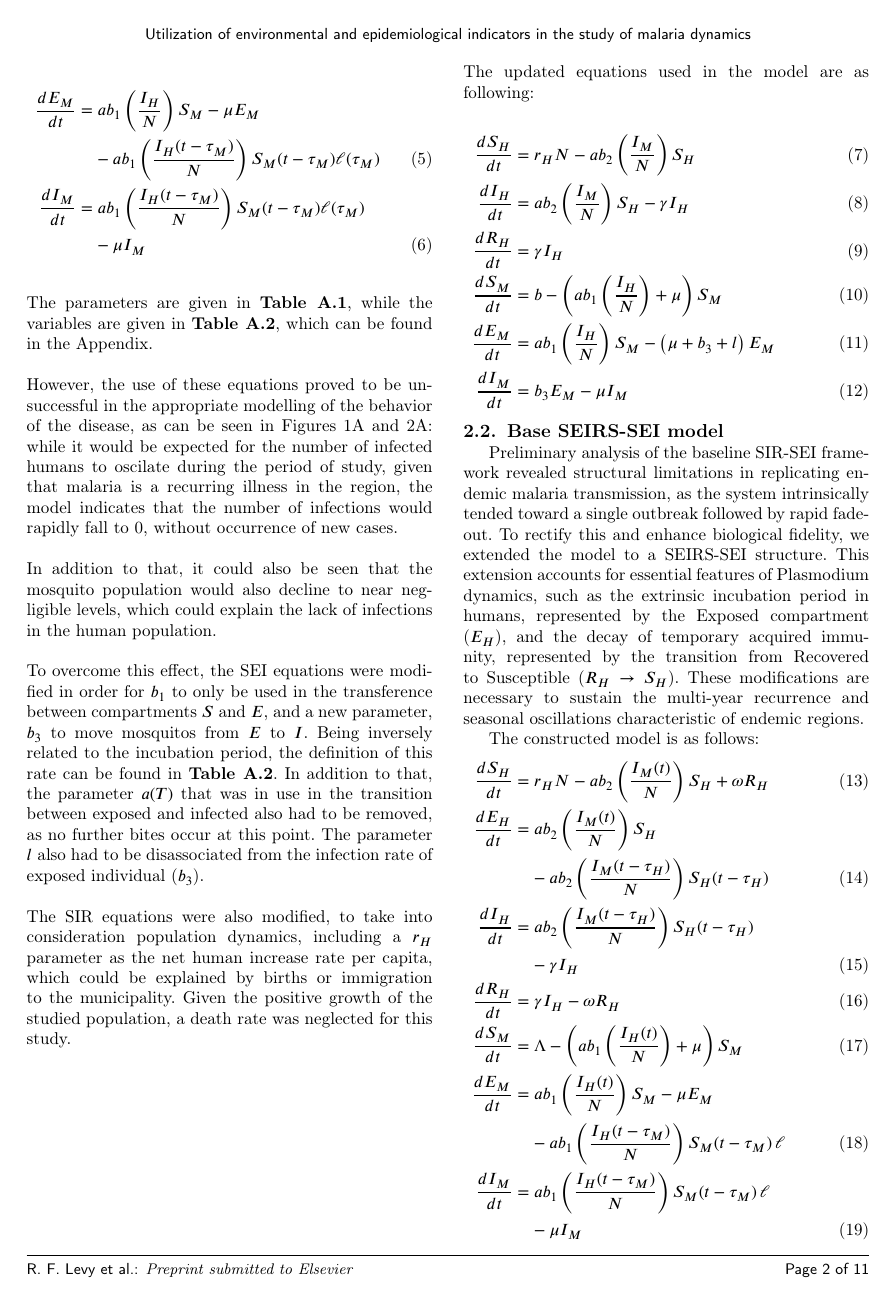
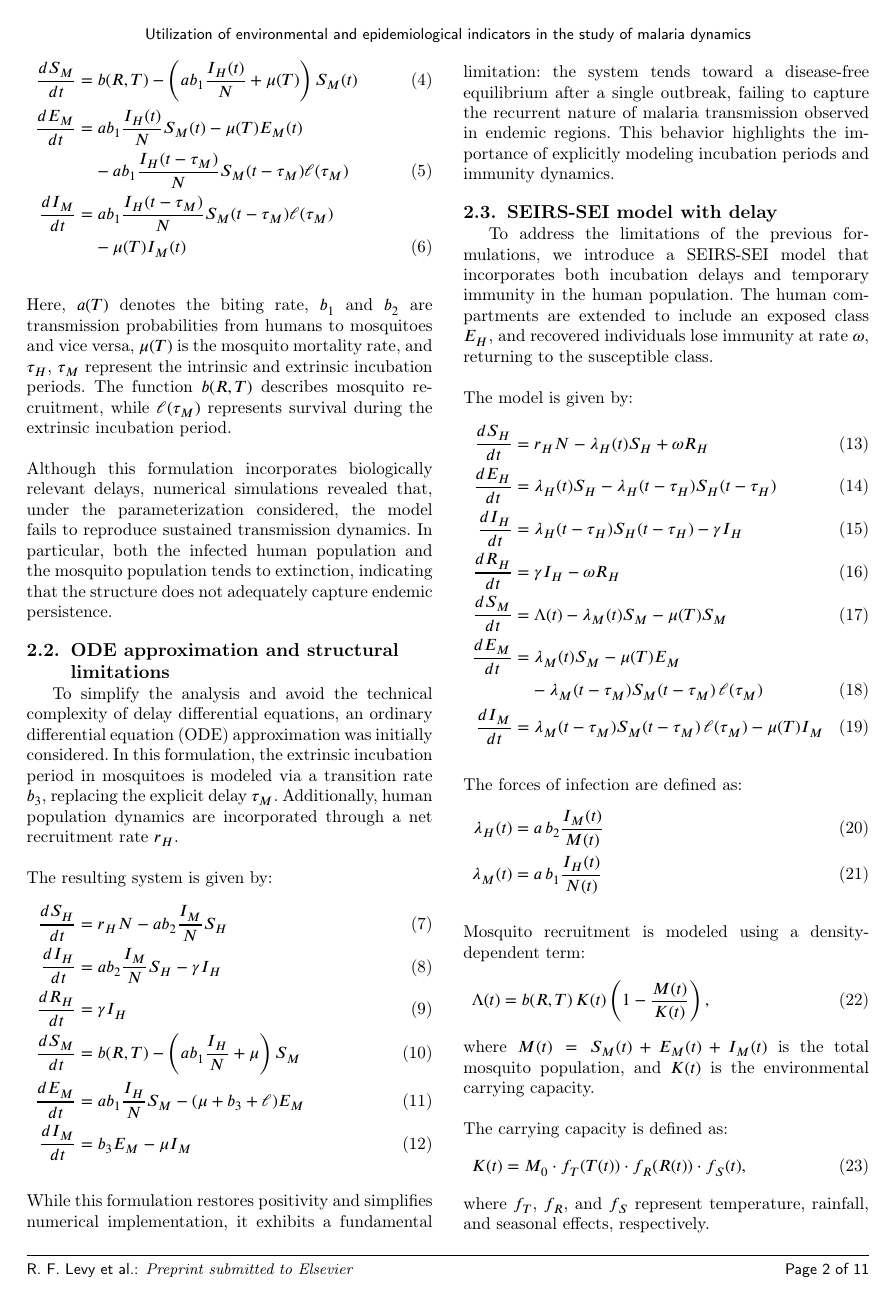
Before and after one commit to RaphaLevy/Study_on_malaria_dynamics_v2, a LaTeX paper (paper/cas-dc-article.tex): page 2 of 11. Compiled offline with pdfLaTeX; a LaTeX package or settings file that is missing is left out.

Commit message:
Rewrites Model formulation section

```diff
--- a/paper/cas-dc-article.tex
+++ b/paper/cas-dc-article.tex
@@ -211,5 +213 @@ The equations that describe the transmission are initially given as:
 \begin{align}
-\hspace{-3em} \dfrac{dS_H}{dt} & = -ab_2\left(\dfrac{I_M}{N}\right)S_H \label{eq1}\\
-\dfrac{dI_H}{dt} & = ab_2\left(\dfrac{I_M(t-\tau_H)}{N}\right)S_H(t-\tau_H) - \gamma I_H \label{eq2}\\
-\dfrac{dR_H}{dt} & = \gamma I_H \label{eq3}\\
-\dfrac{dS_M}{dt} & = b - \left(ab_1\left(\dfrac{I_H}{N}\right)+ \mu \right)S_M \label{eq4}\\\notag\\
@@ -219,74 +214,75 @@ The equations that describe the transmission are initially given as:
-\dfrac{dI_M}{dt} & = ab_1\left(\dfrac{I_H(t-\tau_M)}{N}\right)S_M(t-\tau_M)\ell(\tau_M)\notag\\
-&\quad - \mu I_M \label{eq6}
+\frac{dS_H}{dt} &= - a b_2 \frac{I_M(t)}{N} S_H(t) \\
+\frac{dI_H}{dt} &= a b_2 \frac{I_M(t - \tau_H)}{N} S_H(t - \tau_H) - \gamma I_H(t) \\
+\frac{dR_H}{dt} &= \gamma I_H(t) \\
+\frac{dS_M}{dt} &= b(R,T) - \left(a b_1 \frac{I_H(t)}{N} + \mu(T)\right) S_M(t) \\
+\frac{dE_M}{dt} &= a b_1 \frac{I_H(t)}{N} S_M(t) - \mu(T) E_M(t) \notag \\
+&\quad - a b_1 \frac{I_H(t - \tau_M)}{N} S_M(t - \tau_M)\ell(\tau_M) \\
+\frac{dI_M}{dt} &= a b_1 \frac{I_H(t - \tau_M)}{N} S_M(t - \tau_M)\ell(\tau_M) \notag \\
+&\quad - \mu(T) I_M(t)
 \end{align}
 \\
-The parameters are given in \textbf{Table A.1}, while the variables are given in \textbf{Table A.2}, which can be found in the Appendix.
+Here, $a(T)$ denotes the biting rate, $b_1$ and $b_2$ are transmission probabilities from humans to
+mosquitoes and vice versa, $\mu(T)$ is the mosquito mortality rate, and $\tau_H$, $\tau_M$ represent the intrinsic and
+extrinsic incubation periods. The function $b(R,T)$ describes mosquito recruitment, while $\ell(\tau_M)$ represents survival during the extrinsic incubation period.
 \\\\
-However, the use of these equations proved to be unsuccessful in the appropriate modelling of the behavior of the disease, as can be seen in Figures 1A and 2A: while it would be expected for the number of infected humans to oscilate during the period of study, given that malaria is a recurring illness in the region, the model indicates that the number of infections would rapidly fall to 0, without occurrence of new cases.
-%for the modelling of the mosquito populations through the SEI equations,
-%causing the population on susceptible individuals to oscillate with negative values. This is due to the parameter $b$, the daily birth rate of mosquitos,
-%which uses the probability of survival of pupae, larvae and eggs dependant on rainfall, all of which include $(R_L - R)$ in their calculation. Although the
-%value of $R_L$ used in the end was large enough to avoid negative results in this case, that being 968 mm of monthly precipitation, or roughly 32.27 mm of daily precipitation \cite{Ecological_Change_Malaria_Risk},
-%the modifications were kept nonetheless in order to avoid further problems.
+Although this formulation incorporates biologically relevant delays, numerical simulations revealed that, under
+the parameterization considered, the model fails to reproduce sustained transmission dynamics. In particular,
+both the infected human population and the mosquito population tends to extinction, indicating that the structure does not adequately capture endemic persistence.
+
+\subsection{ODE approximation and structural limitations}
+
+To simplify the analysis and avoid the technical complexity of delay differential equations, an ordinary differential equation (ODE)
+approximation was initially considered. In this formulation, the extrinsic incubation period in mosquitoes is modeled via a transition
+rate $b_3$, replacing the explicit delay $\tau_M$. Additionally, human population dynamics are incorporated through a net recruitment rate $r_H$.
 \\\\
-%In addition to that, it was noted that, using the parameters based on Tanzanian
-%data, the value of $\mu$, the mosquito mortality rate per capita, would be very close to 0, around $2.7 \times 10^{-3}$, while $l(\tau_M)$ would be close to 1. Because of this, $(5)$ would be very close to 0 as 0
-%well, causing mirrored oscillations of $S_M$ and $I_M$, and $E_M$ to be nearly constant.
-In addition to that, it could also be seen that the mosquito population would also decline to near negligible levels, which could explain the lack of infections in the human population.
+The resulting system is given by:
+\begin{align}
+\frac{dS_H}{dt} &= r_H N - a b_2 \frac{I_M}{N} S_H \\
+\frac{dI_H}{dt} &= a b_2 \frac{I_M}{N} S_H - \gamma I_H \\
+\frac{dR_H}{dt} &= \gamma I_H \\
+\frac{dS_M}{dt} &= b(R,T) - \left(a b_1 \frac{I_H}{N} + \mu\right) S_M \\
+\frac{dE_M}{dt} &= a b_1 \frac{I_H}{N} S_M - (\mu + b_3 + \ell) E_M \\
+\frac{dI_M}{dt} &= b_3 E_M - \mu I_M
+\end{align}
+\\
+While this formulation restores positivity and simplifies numerical implementation, it exhibits a
+fundamental limitation: the system tends toward a disease-free equilibrium after a single outbreak, failing to
+capture the recurrent nature of malaria transmission observed in endemic regions. This behavior highlights the
+importance of explicitly modeling incubation periods and immunity dynamics.
+
+\subsection{SEIRS-SEI model with delay}
+
+To address the limitations of the previous formulations, we introduce a SEIRS-SEI model that incorporates
+both incubation delays and temporary immunity in the human population. The human compartments
+are extended to include an exposed class $E_H$, and recovered individuals lose immunity at rate $\omega$, returning to the susceptible class.
 \\\\
-To overcome this effect, the SEI equations were modified in order for $b_1$ to only be used in the transference between compartments $S$ and $E$,
-and a new parameter, $b_3$ to move mosquitos from $E$ to $I$. Being inversely related to the incubation period, the definition of this rate can be found in \textbf{Table A.2}.
-In addition to that, the parameter $a(T)$ that was in use in the transition between exposed and infected also had to be removed, as no further bites occur at this point.
-The parameter $l$ also had to be disassociated from the infection rate of exposed individual ($b_3$).
+The model is given by:
+\begin{align}
+\frac{dS_H}{dt} &= r_H N - \lambda_H(t) S_H + \omega R_H \\
+\frac{dE_H}{dt} &= \lambda_H(t) S_H - \lambda_H(t - \tau_H) S_H(t - \tau_H) \\
+\frac{dI_H}{dt} &= \lambda_H(t - \tau_H) S_H(t - \tau_H) - \gamma I_H \\
+\frac{dR_H}{dt} &= \gamma I_H - \omega R_H \\
+\frac{dS_M}{dt} &= \Lambda(t) - \lambda_M(t) S_M - \mu(T) S_M \\
+\frac{dE_M}{dt} &= \lambda_M(t) S_M - \mu(T) E_M \notag \\
+&\quad - \lambda_M(t - \tau_M) S_M(t - \tau_M)\,\ell(\tau_M) \\
+\frac{dI_M}{dt} &= \lambda_M(t - \tau_M) S_M(t - \tau_M)\,\ell(\tau_M) - \mu(T) I_M
+\end{align}
+\\
+The forces of infection are defined as:
+\begin{align}
+\lambda_H(t) &= a\, b_2 \frac{I_M(t)}{M(t)} \\
+\lambda_M(t) &= a\, b_1 \frac{I_H(t)}{N(t)}
+\end{align}
+\\
+Mosquito recruitment is modeled using a density-dependent term:
+\begin{align}
+\Lambda(t) = b(R,T)\,K(t)\left(1 - \frac{M(t)}{K(t)}\right),
+\end{align}
+where $M(t) = S_M(t) + E_M(t) + I_M(t)$ is the total mosquito population, and $K(t)$ is the environmental carrying capacity.
 \\\\
-%Further modifications were done on parameters $A$, $B$ and $C$, as small enough values for these parameters, mostly for $A$, increases $\mu$
-%and leads the population to extinction. They were modified in order for $\mu$ to be on
-%a scale of $4.02 \times 10^{-6}$, making the mosquito population relatively constant.
-The SIR equations were also modified, to take into consideration population dynamics, including a $r_H$ parameter as the net human increase rate per capita, which could be explained by births or immigration to the municipality. Given the positive growth of the studied population, a death rate was neglected for this study.
-\\\\
-\\\\
-\\\\
-\\\\
-\\\\
-The updated equations used in the model are as following:
+The carrying capacity is defined as:
+\begin{align}
+K(t) = M_0 \cdot f_T(T(t)) \cdot f_R(R(t)) \cdot f_S(t),
+\end{align}
+where $f_T$, $f_R$, and $f_S$ represent temperature, rainfall, and seasonal effects, respectively.
 
-\begin{align}
-\dfrac{dS_H}{dt} & = r_HN-ab_2\left(\dfrac{I_M}{N}\right)S_H  \label{eq7}\\ %- \mu_HS_H \label{eq1}\\ %\dfrac{dS_H}{dt} & = -ab_2\bigg(\dfrac{I_M}{N}\bigg)S_H \label{eq1}\\
-\dfrac{dI_H}{dt} & = ab_2\left(\dfrac{I_M}{N}\right)S_H-\gamma I_H \label{eq8}\\% - \mu_HI_H \label{eq2}\\ %\dfrac{dI_H}{dt} & = ab_2\bigg(\dfrac{I_M}{N}\bigg)S_H - \gamma I_H \label{eq2}\\
-\dfrac{dR_H}{dt} & = \gamma I_H \label{eq9}\\ % - \mu_HR_H \label{eq3}\\ %\dfrac{dR_H}{dt} & = \gamma I_H \label{eq3}\\
-\dfrac{dS_M}{dt} & = b - \left(ab_1\left(\dfrac{I_H}{N}\right) + \mu\right) S_M \label{eq10}\\ %b - ab_1\bigg(\dfrac{I_H}{N}\bigg)S_M - \mu S_M \label{eq4}\\
-\dfrac{dE_M}{dt} & = ab_1\left(\dfrac{I_H}{N}\right)S_M -\left( \mu + b_3+l\right)E_M \label{eq11} \\%ab_1\bigg(\dfrac{I_H}{N}\bigg)S_M - \mu E_M - ab_1\bigg(\dfrac{I_H}{N}\bigg)S_Ml(\tau_M) \label{eq5}\\
-\dfrac{dI_M}{dt} & = b_3E_M -\mu I_M  \label{eq12} %ab_1\bigg(\dfrac{I_H}{N}\bigg)S_Ml(\tau_M) - \mu I_M \label{eq6}
-\end{align}
-
-
-\subsection{Base SEIRS-SEI model}
-
-Preliminary analysis of the baseline SIR-SEI framework revealed structural limitations in replicating endemic malaria transmission, as the system intrinsically tended toward a single outbreak followed by rapid fade-out. To rectify this and enhance biological fidelity, we extended the model to a SEIRS-SEI structure. %This model accounts for the extrinsic incubation period in humans ($E_H$) and the loss of temporary immunity ($R_H \to S_H$), features which are indispensable for simulating the cyclical, long-term transmission patterns observed in the field.
-This extension accounts for essential features of Plasmodium dynamics, such as the extrinsic incubation period in humans, represented by the Exposed compartment ($E_H$), and the decay of temporary acquired immunity, represented by the transition from Recovered to Susceptible ($R_H \to S_H$). These modifications are necessary to sustain the multi-year recurrence and seasonal oscillations characteristic of endemic regions.
-
-The constructed model is as follows:
-\begin{align}
-\dfrac{dS_H}{dt}
-&= r_H N - a b_2 \left(\dfrac{I_M(t)}{N}\right) S_H + \omega R_H \label{eq13}\\
-\dfrac{dE_H}{dt}
-&= a b_2 \left(\dfrac{I_M(t)}{N}\right) S_H \notag\\
-&\quad - a b_2 \left(\dfrac{I_M(t-\tau_H)}{N}\right) S_H(t-\tau_H) \label{eq14}\\
-\dfrac{dI_H}{dt}
-&= a b_2 \left(\dfrac{I_M(t-\tau_H)}{N}\right) S_H(t-\tau_H) \notag\\
-&\quad - \gamma I_H  \label{eq15}\\
-\dfrac{dR_H}{dt}
-&= \gamma I_H - \omega R_H  \label{eq16}\\
-\dfrac{dS_M}{dt}
-&= \Lambda - \left(a b_1 \left(\dfrac{I_H(t)}{N}\right) + \mu \right) S_M \label{eq17}\\
-\dfrac{dE_M}{dt}
-&= a b_1 \left(\dfrac{I_H(t)}{N}\right) S_M - \mu E_M \notag\\
-&\quad - a b_1 \left(\dfrac{I_H(t-\tau_M)}{N}\right) S_M(t-\tau_M)\,\ell \label{eq18}\\
-\dfrac{dI_M}{dt}
-&= a b_1 \left(\dfrac{I_H(t-\tau_M)}{N}\right) S_M(t-\tau_M)\,\ell \notag\\
-&\quad - \mu I_M \label{eq19}
-\end{align}
-Where $\Lambda$ is the mosquito recruitment rate:
-\begin{align}
-\Lambda=b(R,T)\cdot K\cdot \left(1-\dfrac{S_M+E_M+I_M}{K}\right)\label{eq20}
-\end{align}
```
Also changed, not shown: paper/cas-dc-article.pdf, paper/cas-dc-article.tex (31 more changed lines), 3 other files.
